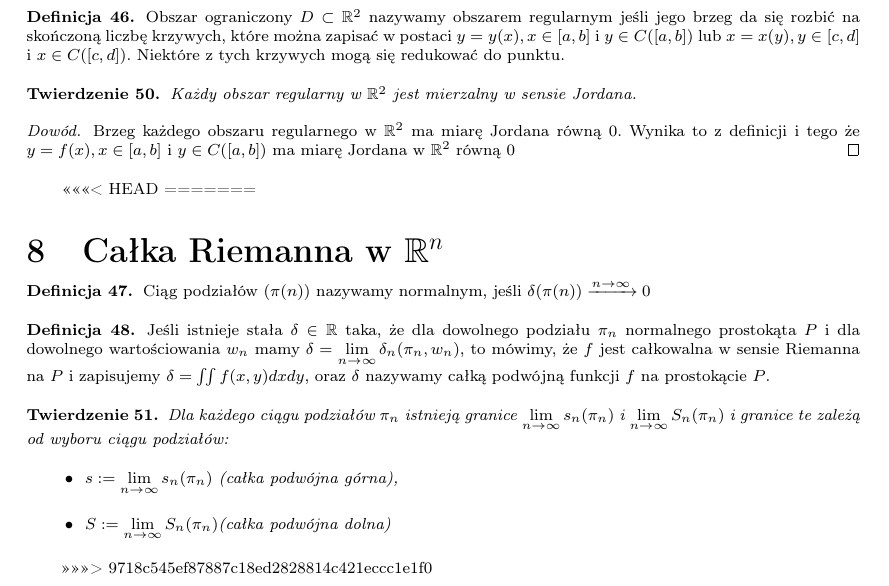
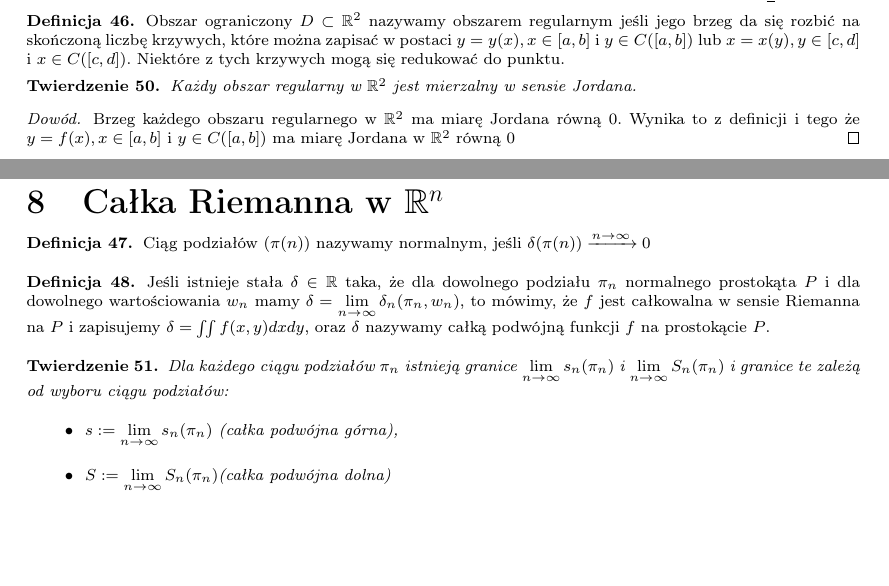
Before and after one commit to janisz/AM2, a LaTeX document (AM2_egz.tex): part of page 15 of 15 before the commit and two parts of pages 14 and 15 of 15 after it, the two joined at a grey line, cut so that both start at the same text, the shorter picture padded with empty space. Compiled offline with pdfLaTeX.

Commit message:
Usunięcie wpisuów diffa

```diff
--- a/AM2_egz.tex
+++ b/AM2_egz.tex
@@ -754,8 +754,6 @@ Brzeg każdego obszaru regularnego w $\mathbb{R}^2$ ma miarę Jordana równą 0.
 \end{proof}
 \end{tw}
 
-<<<<<<< HEAD
-=======
 \section{Całka Riemanna w $\mathbb{R}^n$}
 \begin{df}
 Ciąg podziałów $(\pi(n))$ nazywamy normalnym, jeśli $\delta (\pi (n)) \xrightarrow{n\to\infty}0$
@@ -770,6 +768,5 @@ Dla każdego ciągu podziałów $\pi_{n}$ istnieją granice $\lim\limits_{n\to\i
 	\item$S:=\lim\limits_{n\to\infty}S_{n}(\pi_{n})$(całka podwójna dolna)
 \end{itemize}
 \end{tw}
->>>>>>> 9718c545ef87887c18ed2828814c421eccc1e1f0
 
 \end{document}
```
